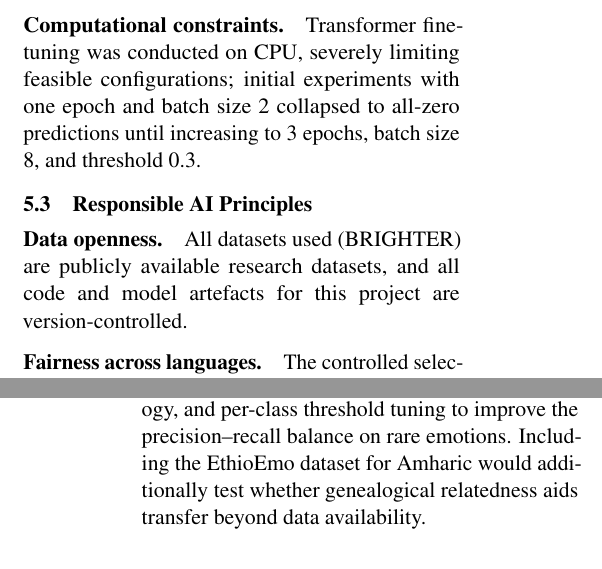
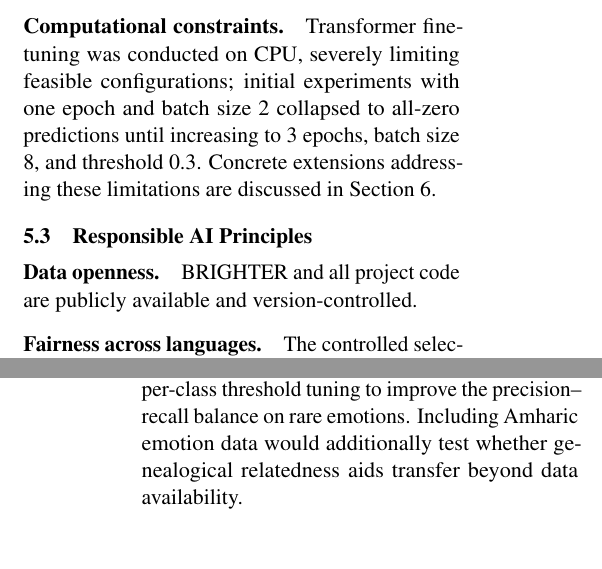
Before and after one commit to B-WayneZA/NLP, a LaTeX paper (documentation/report.tex): two parts of the columns of pages 5 and 6 of 6, joined at a grey line, cut so that both start at the same text. Compiled offline with pdfLaTeX.

Commit message:
report: add extensions hint to Reflections, fix uncited EthioEmo, shorten Data openness

```diff
--- a/documentation/report.tex
+++ b/documentation/report.tex
@@ -489,12 +489,12 @@ Transformer fine-tuning was conducted on CPU, severely limiting feasible
 configurations; initial experiments with one epoch and batch size 2 collapsed
 to all-zero predictions until increasing to 3 epochs, batch size 8, and
 threshold 0.3.
+Concrete extensions addressing these limitations are discussed in Section~6.
 
 \subsection{Responsible AI Principles}
 
 \paragraph{Data openness.}
-All datasets used (BRIGHTER) are publicly available research datasets, and
-all code and model artefacts for this project are version-controlled.
+BRIGHTER and all project code are publicly available and version-controlled.
 
 \paragraph{Fairness across languages.}
 The controlled selection of Bantu languages was an intentional choice to study
@@ -552,7 +552,7 @@ cross-lingual projection from Swahili to isiZulu and isiXhosa,
 fine-tuning AfroXLMR \citep{alabi2022adapting} which is better adapted
 for Bantu morphology, and per-class threshold tuning to improve the
 precision--recall balance on rare emotions.
-Including the EthioEmo dataset for Amharic would additionally test
+Including Amharic emotion data would additionally test
 whether genealogical relatedness aids transfer beyond data availability.
 
 % ──────────────────────────────────────────────────────────────────────────────
```
